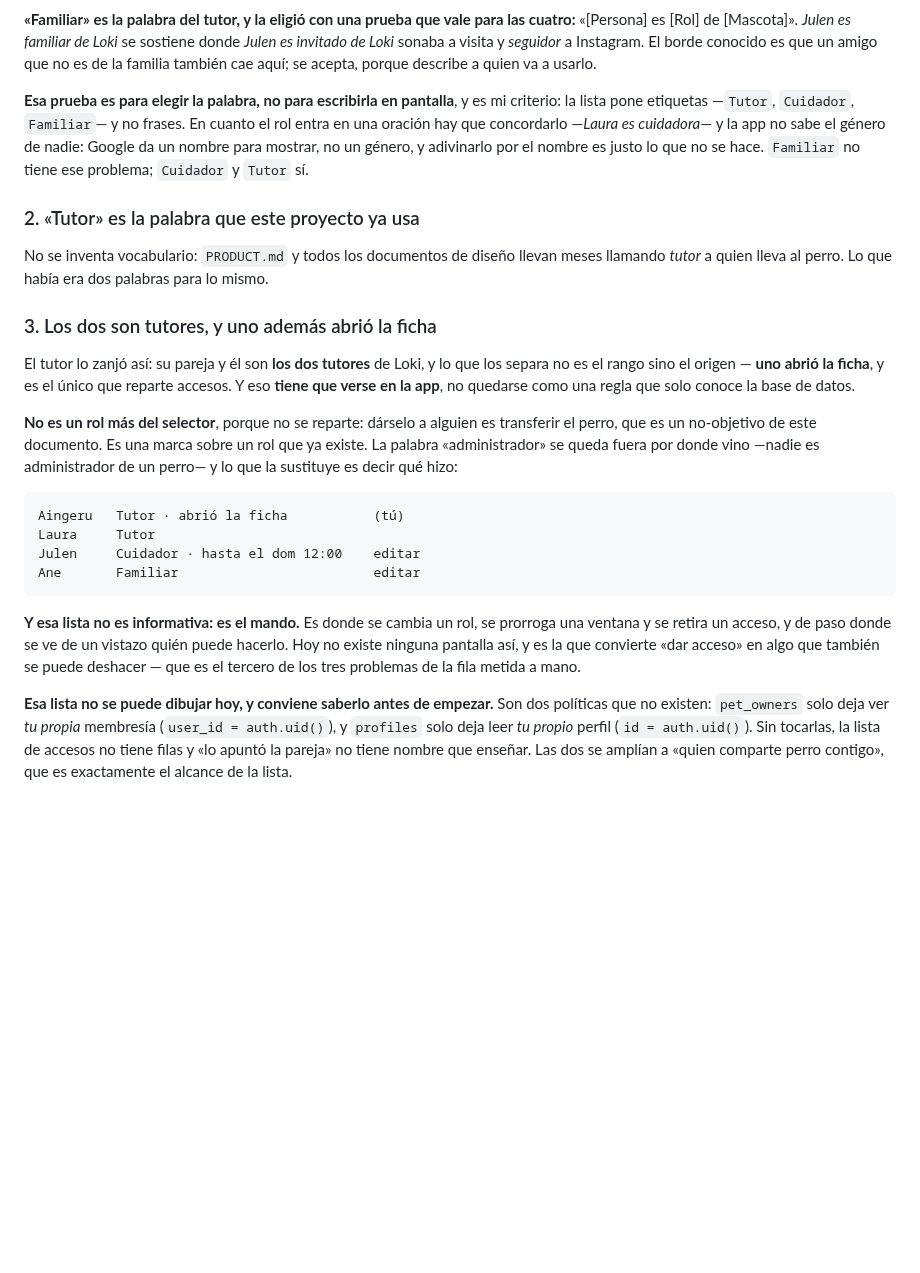
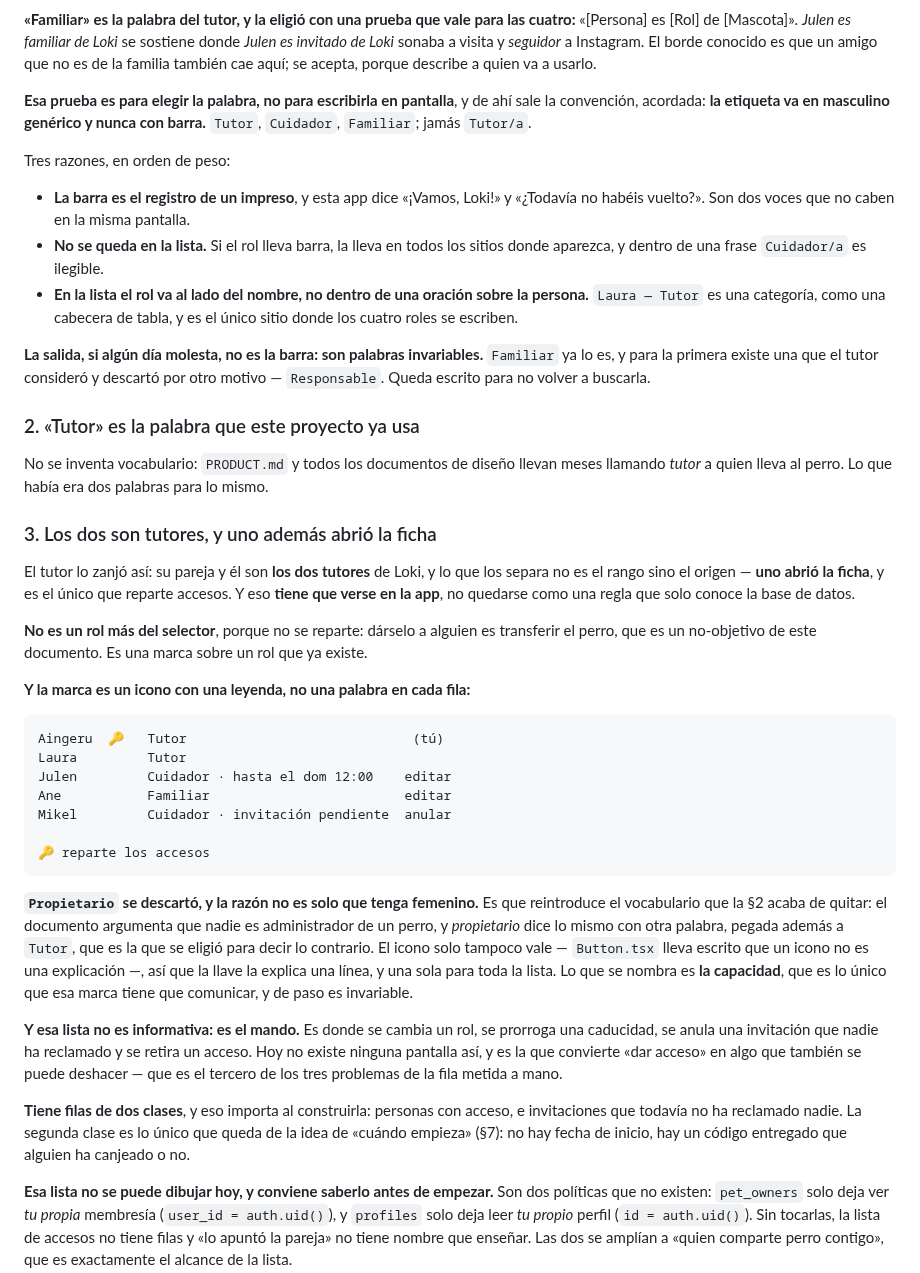
Before and after one commit to aingerusanchez/petfile, a Markdown page: docs/specs/2026-10-26-compartir-la-ficha-design.md, the part around one of its changes. GitHub-like rendering; blank space fills up the shorter version.

````diff
--- a/docs/specs/2026-10-26-compartir-la-ficha-design.md
+++ b/docs/specs/2026-10-26-compartir-la-ficha-design.md
@@ -108,12 +108,25 @@ Loki_ se sostiene donde _Julen es invitado de Loki_ sonaba a visita y
 _seguidor_ a Instagram. El borde conocido es que un amigo que no es de la
 familia también cae aquí; se acepta, porque describe a quien va a usarlo.
 
-**Esa prueba es para elegir la palabra, no para escribirla en pantalla**, y es
-mi criterio: la lista pone etiquetas —`Tutor`, `Cuidador`, `Familiar`— y no
-frases. En cuanto el rol entra en una oración hay que concordarlo —_Laura es
-cuidadora_— y la app no sabe el género de nadie: Google da un nombre para
-mostrar, no un género, y adivinarlo por el nombre es justo lo que no se hace.
-`Familiar` no tiene ese problema; `Cuidador` y `Tutor` sí.
+**Esa prueba es para elegir la palabra, no para escribirla en pantalla**, y de
+ahí sale la convención, acordada: **la etiqueta va en masculino genérico y
+nunca con barra.** `Tutor`, `Cuidador`, `Familiar`; jamás `Tutor/a`.
+
+Tres razones, en orden de peso:
+
+- **La barra es el registro de un impreso**, y esta app dice «¡Vamos, Loki!» y
+  «¿Todavía no habéis vuelto?». Son dos voces que no caben en la misma
+  pantalla.
+- **No se queda en la lista.** Si el rol lleva barra, la lleva en todos los
+  sitios donde aparezca, y dentro de una frase `Cuidador/a` es ilegible.
+- **En la lista el rol va al lado del nombre, no dentro de una oración sobre
+  la persona.** `Laura — Tutor` es una categoría, como una cabecera de tabla,
+  y es el único sitio donde los cuatro roles se escriben.
+
+**La salida, si algún día molesta, no es la barra: son palabras invariables.**
+`Familiar` ya lo es, y para la primera existe una que el tutor consideró y
+descartó por otro motivo — `Responsable`. Queda escrito para no volver a
+buscarla.
 
 ### 2. «Tutor» es la palabra que este proyecto ya usa
 
@@ -130,22 +143,39 @@ como una regla que solo conoce la base de datos.
 
 **No es un rol más del selector**, porque no se reparte: dárselo a alguien es
 transferir el perro, que es un no-objetivo de este documento. Es una marca
-sobre un rol que ya existe. La palabra «administrador» se queda fuera por
-donde vino —nadie es administrador de un perro— y lo que la sustituye es
-decir qué hizo:
+sobre un rol que ya existe.
+
+**Y la marca es un icono con una leyenda, no una palabra en cada fila:**
 
 ```
-Aingeru   Tutor · abrió la ficha           (tú)
-Laura     Tutor
-Julen     Cuidador · hasta el dom 12:00    editar
-Ane       Familiar                         editar
+Aingeru  🔑   Tutor                             (tú)
+Laura         Tutor
+Julen         Cuidador · hasta el dom 12:00    editar
+Ane           Familiar                         editar
+Mikel         Cuidador · invitación pendiente  anular
+
+🔑 reparte los accesos
 ```
 
+**`Propietario` se descartó, y la razón no es solo que tenga femenino.** Es
+que reintroduce el vocabulario que la §2 acaba de quitar: el documento
+argumenta que nadie es administrador de un perro, y _propietario_ dice lo
+mismo con otra palabra, pegada además a `Tutor`, que es la que se eligió para
+decir lo contrario. El icono solo tampoco vale — `Button.tsx` lleva escrito
+que un icono no es una explicación —, así que la llave la explica una línea, y
+una sola para toda la lista. Lo que se nombra es **la capacidad**, que es lo
+único que esa marca tiene que comunicar, y de paso es invariable.
+
 **Y esa lista no es informativa: es el mando.** Es donde se cambia un rol, se
-prorroga una ventana y se retira un acceso, y de paso donde se ve de un
-vistazo quién puede hacerlo. Hoy no existe ninguna pantalla así, y es la que
-convierte «dar acceso» en algo que también se puede deshacer — que es el
-tercero de los tres problemas de la fila metida a mano.
+prorroga una caducidad, se anula una invitación que nadie ha reclamado y se
+retira un acceso. Hoy no existe ninguna pantalla así, y es la que convierte
+«dar acceso» en algo que también se puede deshacer — que es el tercero de los
+tres problemas de la fila metida a mano.
+
+**Tiene filas de dos clases**, y eso importa al construirla: personas con
+acceso, e invitaciones que todavía no ha reclamado nadie. La segunda clase es
+lo único que queda de la idea de «cuándo empieza» (§7): no hay fecha de
+inicio, hay un código entregado que alguien ha canjeado o no.
 
 **Esa lista no se puede dibujar hoy, y conviene saberlo antes de empezar.**
 Son dos políticas que no existen: `pet_owners` solo deja ver _tu propia_
````
Also changed, not shown: other parts of docs/specs/2026-10-26-compartir-la-ficha-design.md (+62 -30 lines).
